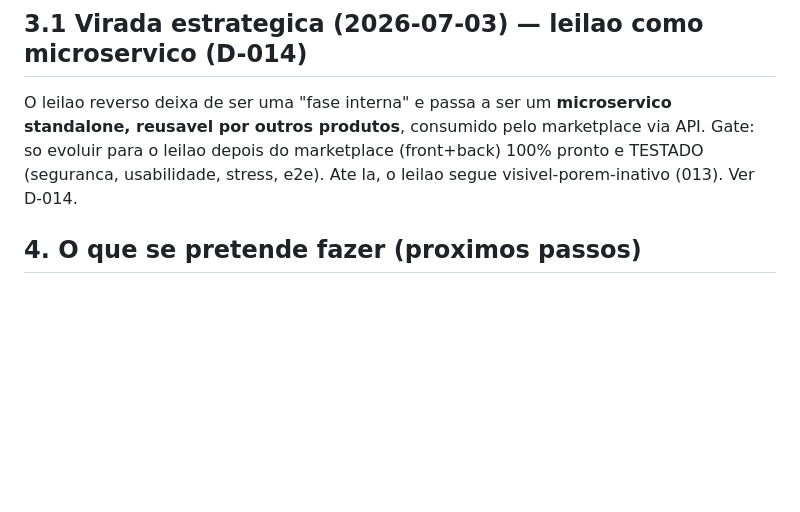
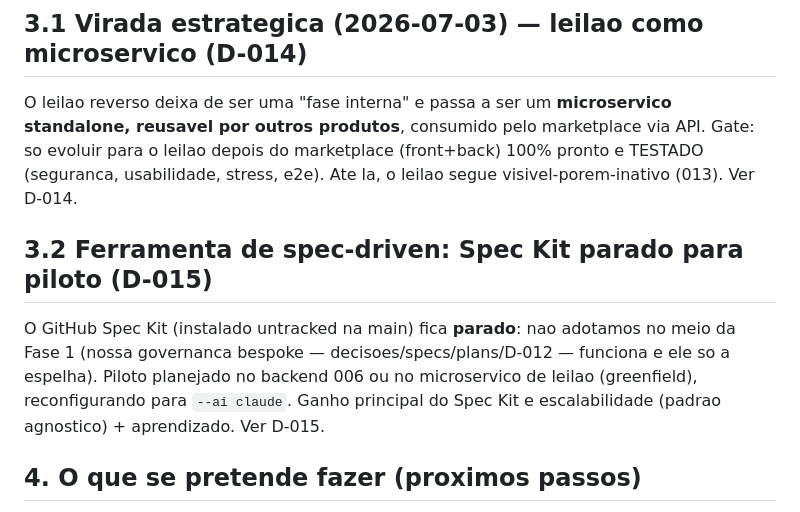
Before and after one commit to romariobc/fraldinha-livre, a Markdown page: .claude/docs/licoes-e-diretrizes.md, the part around the change. GitHub-like rendering; blank space fills up the shorter version.

```diff
--- a/.claude/docs/licoes-e-diretrizes.md
+++ b/.claude/docs/licoes-e-diretrizes.md
@@ -45,6 +45,13 @@ O leilao reverso deixa de ser uma "fase interna" e passa a ser um **microservico
 reusavel por outros produtos**, consumido pelo marketplace via API. Gate: so evoluir para o leilao
 depois do marketplace (front+back) 100% pronto e TESTADO (seguranca, usabilidade, stress, e2e). Ate
 la, o leilao segue visivel-porem-inativo (013). Ver D-014.
+
+## 3.2 Ferramenta de spec-driven: Spec Kit parado para piloto (D-015)
+
+O GitHub Spec Kit (instalado untracked na main) fica **parado**: nao adotamos no meio da Fase 1
+(nossa governanca bespoke — decisoes/specs/plans/D-012 — funciona e ele so a espelha). Piloto
+planejado no backend 006 ou no microservico de leilao (greenfield), reconfigurando para `--ai claude`.
+Ganho principal do Spec Kit e escalabilidade (padrao agnostico) + aprendizado. Ver D-015.
 
 ## 4. O que se pretende fazer (proximos passos)
 
```
Also changed, not shown: .claude/docs/decisoes.md (+26 -0 lines).
